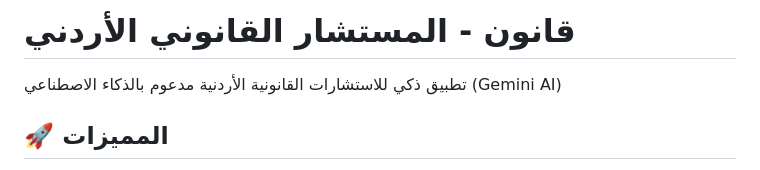
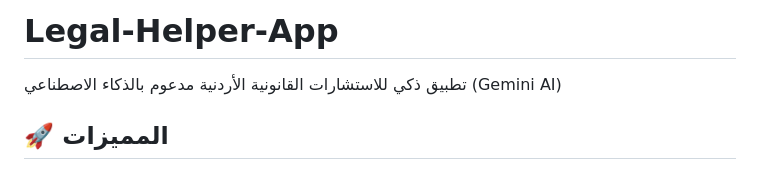
Before and after one commit to mo3th21/Legal-Helper-APP, a Markdown page: README.md, the part around the change. Drawn GitHub-style.

Commit message:
Change project title to 'Legal-Helper-App'

```diff
--- a/README.md
+++ b/README.md
@@ -1,4 +1,4 @@
-# قانون - المستشار القانوني الأردني
+# Legal-Helper-App
 
 تطبيق ذكي للاستشارات القانونية الأردنية مدعوم بالذكاء الاصطناعي (Gemini AI)
 
```
